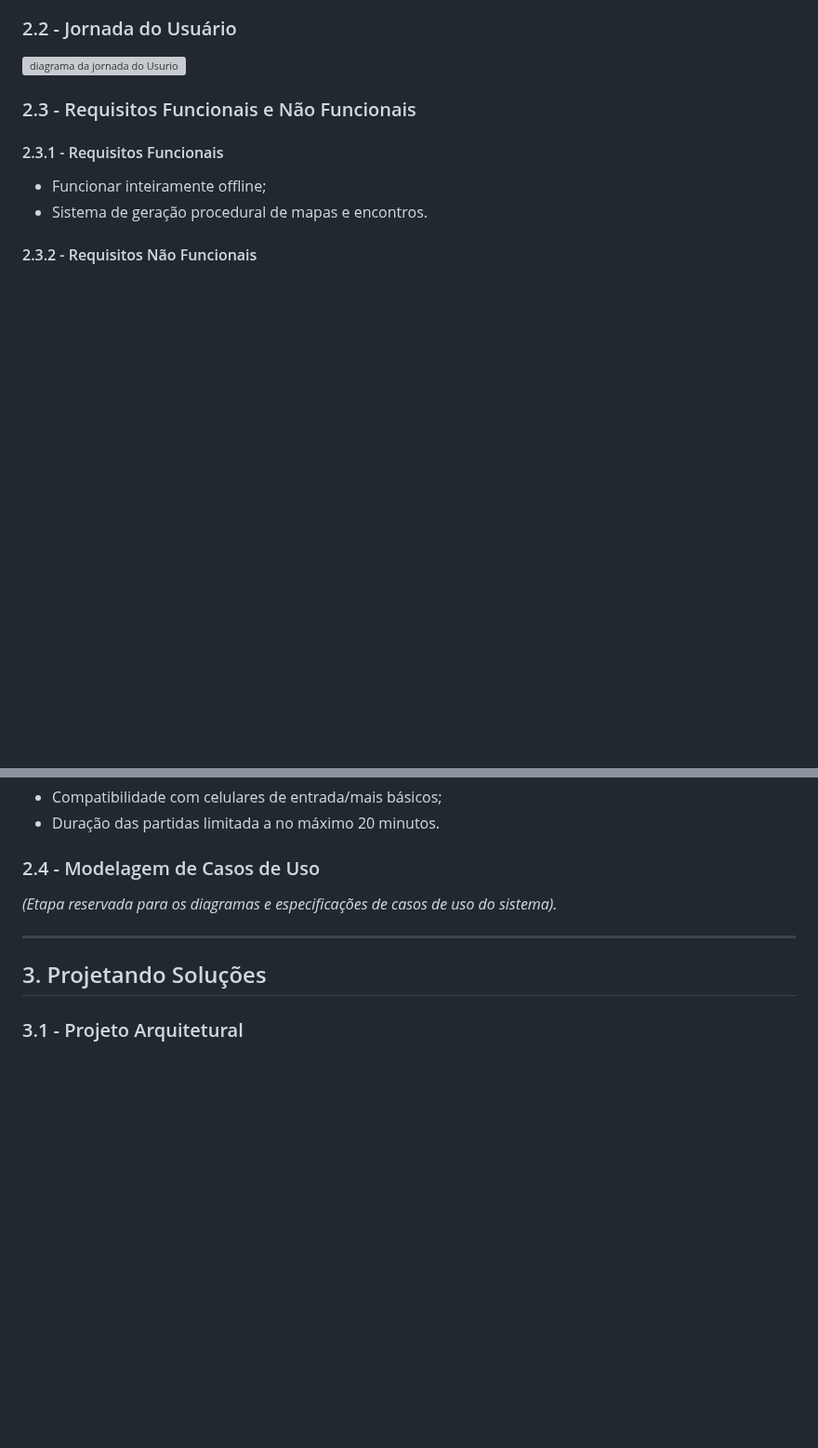
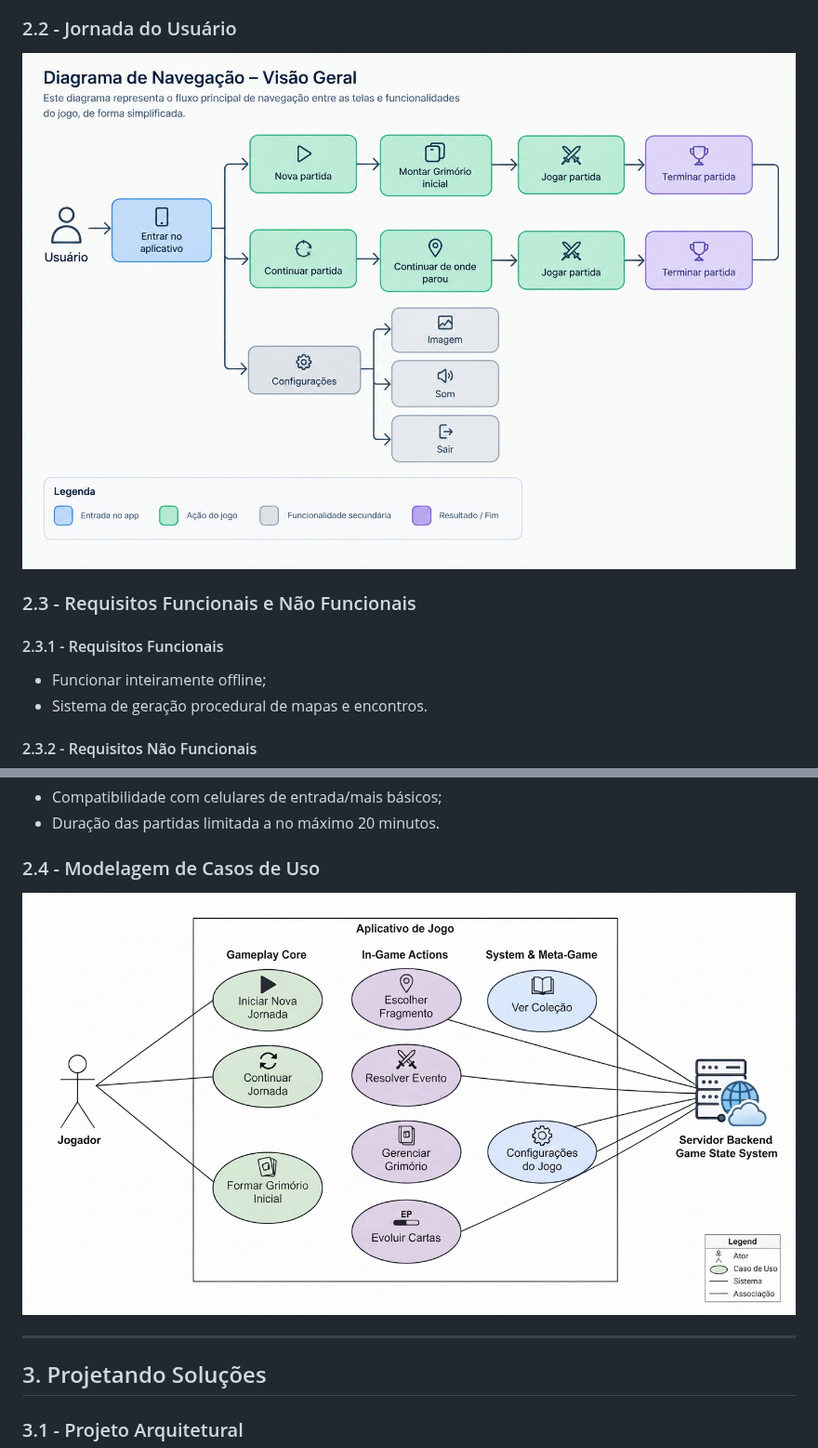
Before and after one commit to jao-marcello/Cloves-de-Barros-TCG, a Markdown page: README.md, 2 parts joined by grey strips. Shown at 93% size. Drawn GitHub-style; blank space fills up the shorter version; grey boxes are pictures that could not be loaded.

```diff
--- a/README.md
+++ b/README.md
@@ -37,7 +37,8 @@ Este repositório contém a documentação estruturada e o planejamento de um jo
 * **Interesses:** Jogos de cartas estratégicos e obras artísticas/literárias inspiradas no universo de H.P. Lovecraft.
 
 ### 2.2 - Jornada do Usuário
-![diagrama da jornada do Usurio](/DiagramasTGC/JornadaDeUsuario)
+![diagrama da jornada do Usurio](./DiagramasTGC/JornadaDeUsuario.jpeg)
+
 ### 2.3 - Requisitos Funcionais e Não Funcionais
 
 #### 2.3.1 - Requisitos Funcionais
@@ -49,7 +50,7 @@ Este repositório contém a documentação estruturada e o planejamento de um jo
 * Duração das partidas limitada a no máximo 20 minutos.
 
 ### 2.4 - Modelagem de Casos de Uso
-*(Etapa reservada para os diagramas e especificações de casos de uso do sistema).*
+![Diagrama de casos de uso](./DiagramasTGC/CasoDeUso.jpeg)
 
 ---
 
```
Also changed, not shown: other parts of README.md (+3 -0 lines), DiagramasTGC/Fluxograma das batalhas.png (added), DiagramasTGC/Fluxograma do mapa.png (added).
